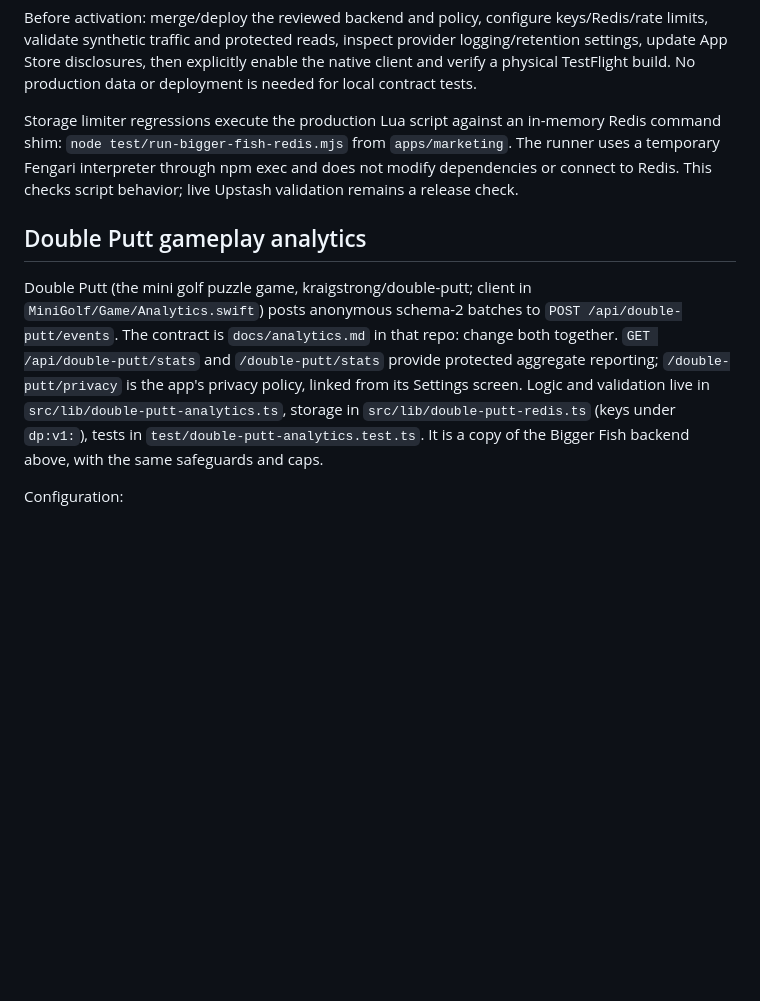
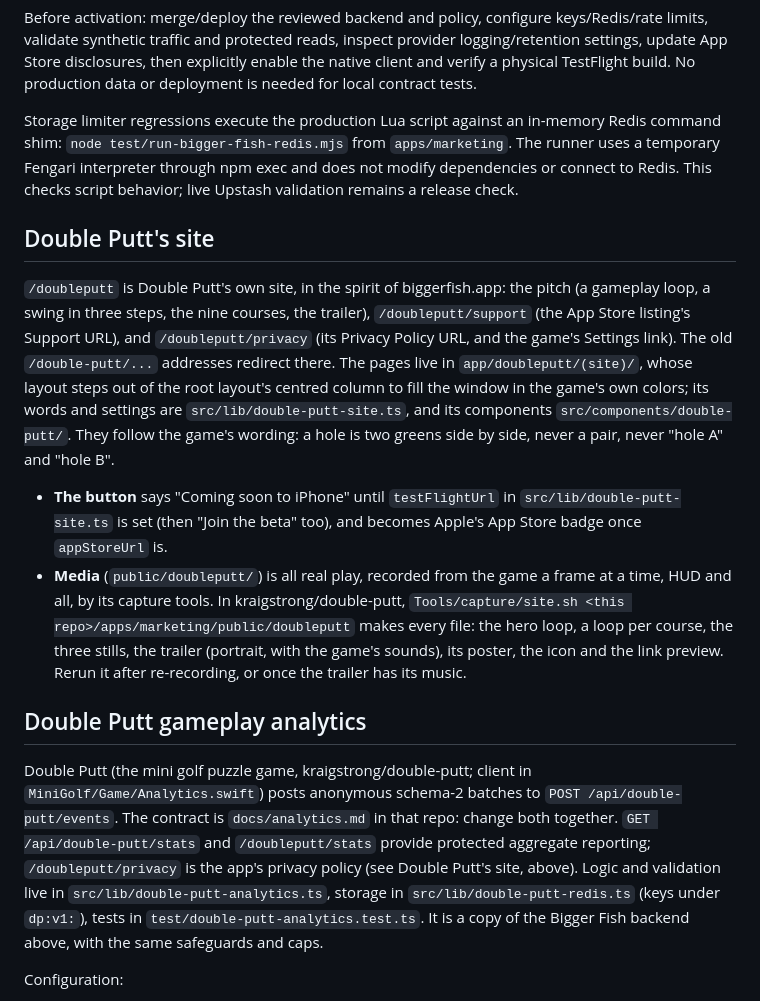
Before and after one commit to kraigstrong/BrightBench, a Markdown page: apps/marketing/README.md, the part around the change. Drawn GitHub-style; blank space fills up the shorter version.

Commit message:
Docs: Double Putt's site
What's at /doubleputt, where its words, settings and media come from, and
how to refresh the media from the game.

Co-Authored-By: Claude Opus 5.5 <noreply@anthropic.com>

```diff
--- a/apps/marketing/README.md
+++ b/apps/marketing/README.md
@@ -107,12 +107,29 @@ shim: `node test/run-bigger-fish-redis.mjs` from `apps/marketing`. The runner us
 Fengari interpreter through npm exec and does not modify dependencies or connect to Redis.
 This checks script behavior; live Upstash validation remains a release check.
 
+## Double Putt's site
+
+`/doubleputt` is Double Putt's own site, in the spirit of biggerfish.app: the pitch (a gameplay loop, a swing in three
+steps, the nine courses, the trailer), `/doubleputt/support` (the App Store listing's Support URL), and
+`/doubleputt/privacy` (its Privacy Policy URL, and the game's Settings link). The old `/double-putt/...` addresses
+redirect there. The pages live in `app/doubleputt/(site)/`, whose layout steps out of the root layout's centred column
+to fill the window in the game's own colors; its words and settings are `src/lib/double-putt-site.ts`, and its
+components `src/components/double-putt/`. They follow the game's wording: a hole is two greens side by side, never a
+pair, never "hole A" and "hole B".
+
+- **The button** says "Coming soon to iPhone" until `testFlightUrl` in `src/lib/double-putt-site.ts` is set (then
+  "Join the beta" too), and becomes Apple's App Store badge once `appStoreUrl` is.
+- **Media** (`public/doubleputt/`) is all real play, recorded from the game a frame at a time, HUD and all, by its
+  capture tools. In kraigstrong/double-putt, `Tools/capture/site.sh <this repo>/apps/marketing/public/doubleputt`
+  makes every file: the hero loop, a loop per course, the three stills, the trailer (portrait, with the game's
+  sounds), its poster, the icon and the link preview. Rerun it after re-recording, or once the trailer has its music.
+
 ## Double Putt gameplay analytics
 
 Double Putt (the mini golf puzzle game, kraigstrong/double-putt; client in `MiniGolf/Game/Analytics.swift`) posts
 anonymous schema-2 batches to `POST /api/double-putt/events`. The contract is `docs/analytics.md` in that repo: change
-both together. `GET /api/double-putt/stats` and `/double-putt/stats` provide protected aggregate reporting;
-`/double-putt/privacy` is the app's privacy policy, linked from its Settings screen. Logic and validation live in
+both together. `GET /api/double-putt/stats` and `/doubleputt/stats` provide protected aggregate reporting;
+`/doubleputt/privacy` is the app's privacy policy (see Double Putt's site, above). Logic and validation live in
 `src/lib/double-putt-analytics.ts`, storage in `src/lib/double-putt-redis.ts` (keys under `dp:v1:`), tests in
 `test/double-putt-analytics.test.ts`. It is a copy of the Bigger Fish backend above, with the same safeguards and caps.
 
```
